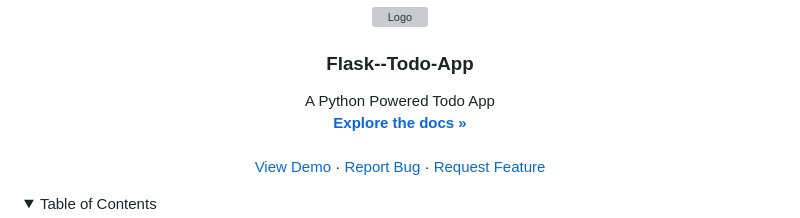
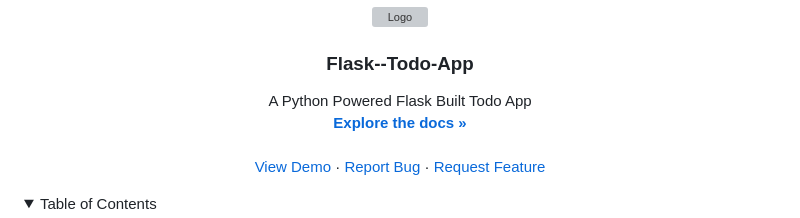
Before and after one commit to dfunani/flask--todo-app, a Markdown page: README.md, the part around the change. GitHub-like rendering; folded sections open; grey boxes are pictures that could not be loaded.

```diff
--- a/README.md
+++ b/README.md
@@ -17,7 +17,7 @@
   <h3 align="center">Flask--Todo-App</h3>
 
   <p align="center">
-    A Python Powered Todo App
+    A Python Powered Flask Built Todo App
     <br />
     <a href="https://github.com/dfunani/flask--todo-app"><strong>Explore the docs »</strong></a>
     <br />
```
